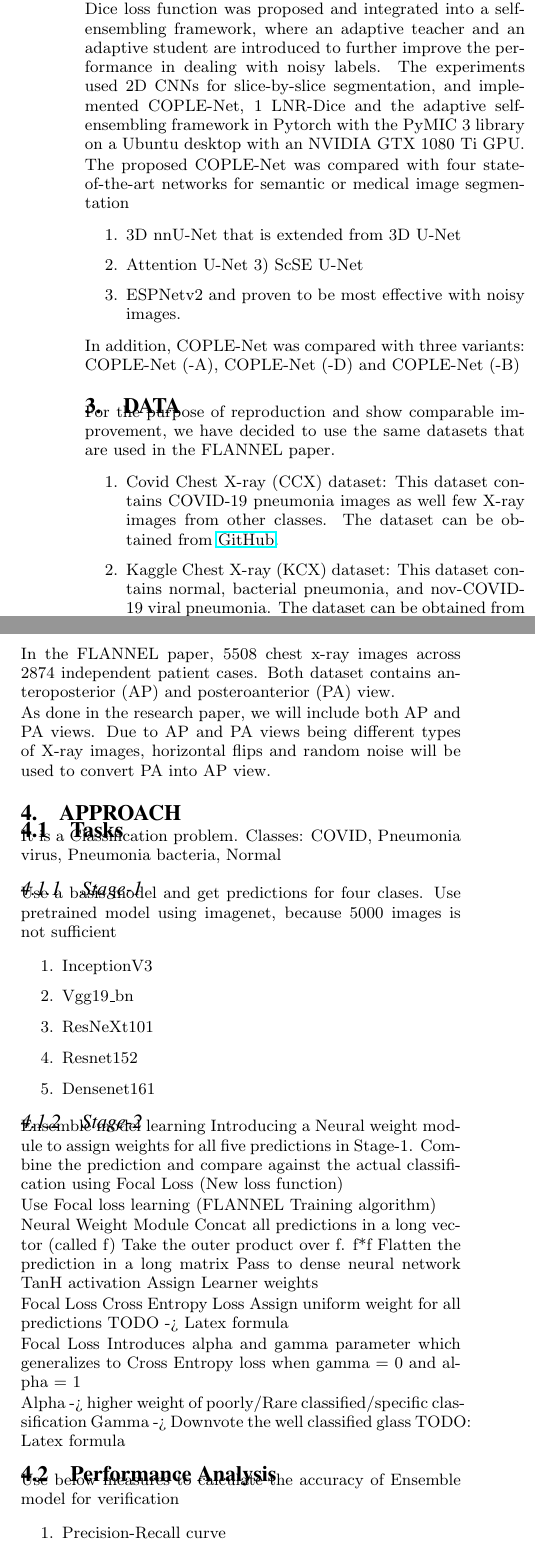
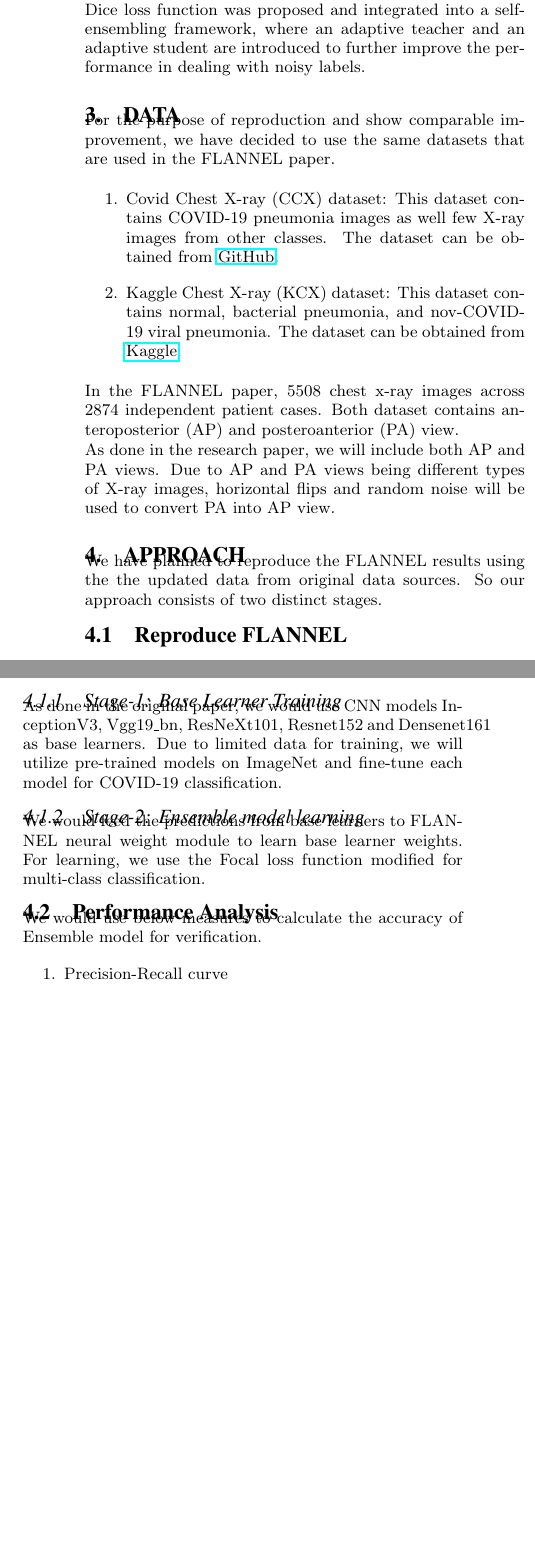
Before and after one commit to mannbiher/DeepLearningForHealthCareProject, a LaTeX document (draft/sigkddExp.tex): two parts of the columns of page 2 of 4 before the commit and two parts of the columns of page 2 of 3 after it, joined at a grey line, cut so that both start at the same text, the shorter picture padded with empty space. Compiled offline with pdfLaTeX.

Commit message:
Limit to 3 pages

```diff
--- a/draft/sigkddExp.tex
+++ b/draft/sigkddExp.tex
@@ -189,22 +190,7 @@ noisy labels for COVID-19 pneumonia lesion segmentation. To make the training
 process robust against noisy labels, a novel noise-robust Dice loss function was
 proposed and integrated into a self-ensembling framework, where an adaptive
 teacher and an adaptive student are introduced to further improve the
-performance in dealing with noisy labels. The experiments used 2D CNNs for
-slice-by-slice segmentation, and implemented COPLE-Net, 1 LNR-Dice and the
-adaptive self-ensembling framework in Pytorch with the PyMIC 3 library on a
-Ubuntu desktop with an NVIDIA GTX 1080 Ti GPU.
-
-The proposed COPLE-Net was compared with four state-of-the-art networks for semantic or medical
-image segmentation
-
-\begin{enumerate}
-    \item 3D nnU-Net that is extended from 3D U-Net
-    \item Attention U-Net 3) ScSE U-Net
-    \item ESPNetv2 and proven to be most effective with noisy images.
-\end{enumerate}
-
-In addition, COPLE-Net was compared with three variants: COPLE-Net (-A), COPLE-Net (-D)
-and COPLE-Net (-B)
+performance in dealing with noisy labels.
 
 %
 %You can also use a citation as a noun in a sentence, as
@@ -267,52 +253,25 @@ KCX: COVID Chest X-ray; PA: posteroanterior.
 
 \section{Approach}
 
-\subsection{Tasks}
-It is a Classification problem.
-Classes: COVID, Pneumonia virus, Pneumonia bacteria, Normal
-\subsubsection{Stage-1}
-Use a basis model and get predictions for four clases. Use pretrained model using imagenet, because 5000 images is not sufficient
+We have planned to reproduce the FLANNEL results using the the updated data
+from original data sources. So our approach consists of two distinct stages.
 
+\subsection{Reproduce FLANNEL}
 
-\begin{enumerate}
-    \item InceptionV3
-    \item Vgg19\_bn
-    \item ResNeXt101
-    \item Resnet152
-    \item Densenet161
-\end{enumerate}
+\subsubsection{Stage-1: Base Learner Training}
 
+As done in the original paper, we would use CNN models InceptionV3, Vgg19\_bn,
+ResNeXt101, Resnet152 and Densenet161 as base learners. Due to limited data for
+training, we will utilize pre-trained models on ImageNet and fine-tune each
+model for COVID-19 classification.
 
-\subsubsection{Stage-2}
-
-Ensemble model learning
-Introducing a Neural weight module to assign weights for all five predictions in Stage-1.
-Combine the prediction and compare against the actual classification using Focal Loss (New loss function)
-
-Use Focal loss learning (FLANNEL Training algorithm)
-
-Neural Weight Module
-Concat all predictions in a long vector (called f)
-Take the outer product over f. f*f
-Flatten the prediction in a long matrix
-Pass to dense neural network
-TanH activation
-Assign Learner weights
-
-Focal Loss
-Cross Entropy Loss
-Assign uniform weight for all predictions
-TODO -> Latex formula
-
-Focal Loss
-Introduces alpha and gamma parameter which generalizes to Cross Entropy loss when gamma = 0 and alpha = 1
-
-Alpha -> higher weight of poorly/Rare classified/specific classification
-Gamma -> Downvote the well classified glass
-TODO: Latex formula
+\subsubsection{Stage-2: Ensemble model learning}
+We would feed the predictions from base learners to FLANNEL neural weight module
+to learn base learner weights. For learning, we use the Focal loss function modified
+for multi-class classification.
 
 \subsection{Performance Analysis}
-Use below measures to calculate the accuracy of Ensemble model for verification
+We would use below measures to calculate the accuracy of Ensemble model for verification.
 
 \begin{enumerate}
     \item Precision-Recall curve
```
Also changed, not shown: draft/sigkddExp.pdf, draft/sigkddExp.tex (34 more changed lines), 1 other file.
